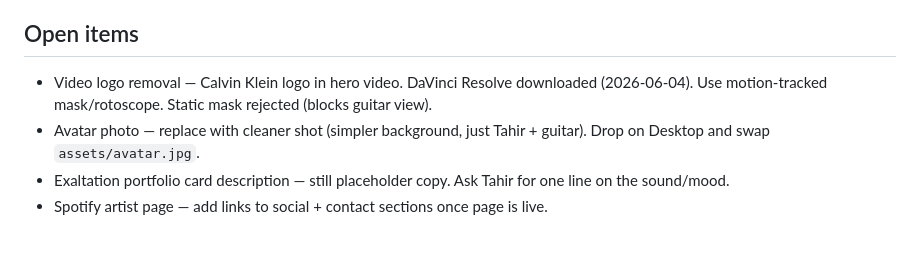
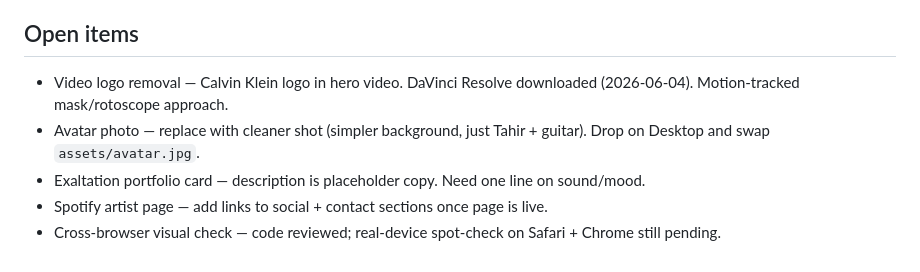
Before and after one commit to AnnoyingSkeptic/tahir-website, a Markdown page: CLAUDE.md, the part around one of its changes. Rendered like a GitHub page.

```diff
--- a/CLAUDE.md
+++ b/CLAUDE.md
@@ -64,6 +73,7 @@ If the user ends the session without triggering this, do it anyway in the last r
 ## Open items
 
-- Video logo removal — Calvin Klein logo in hero video. DaVinci Resolve downloaded (2026-06-04). Use motion-tracked mask/rotoscope. Static mask rejected (blocks guitar view).
+- Video logo removal — Calvin Klein logo in hero video. DaVinci Resolve downloaded (2026-06-04). Motion-tracked mask/rotoscope approach.
 - Avatar photo — replace with cleaner shot (simpler background, just Tahir + guitar). Drop on Desktop and swap `assets/avatar.jpg`.
-- Exaltation portfolio card description — still placeholder copy. Ask Tahir for one line on the sound/mood.
+- Exaltation portfolio card — description is placeholder copy. Need one line on sound/mood.
 - Spotify artist page — add links to social + contact sections once page is live.
+- Cross-browser visual check — code reviewed; real-device spot-check on Safari + Chrome still pending.
```
Also changed, not shown: other parts of CLAUDE.md (+45 -36 lines).
